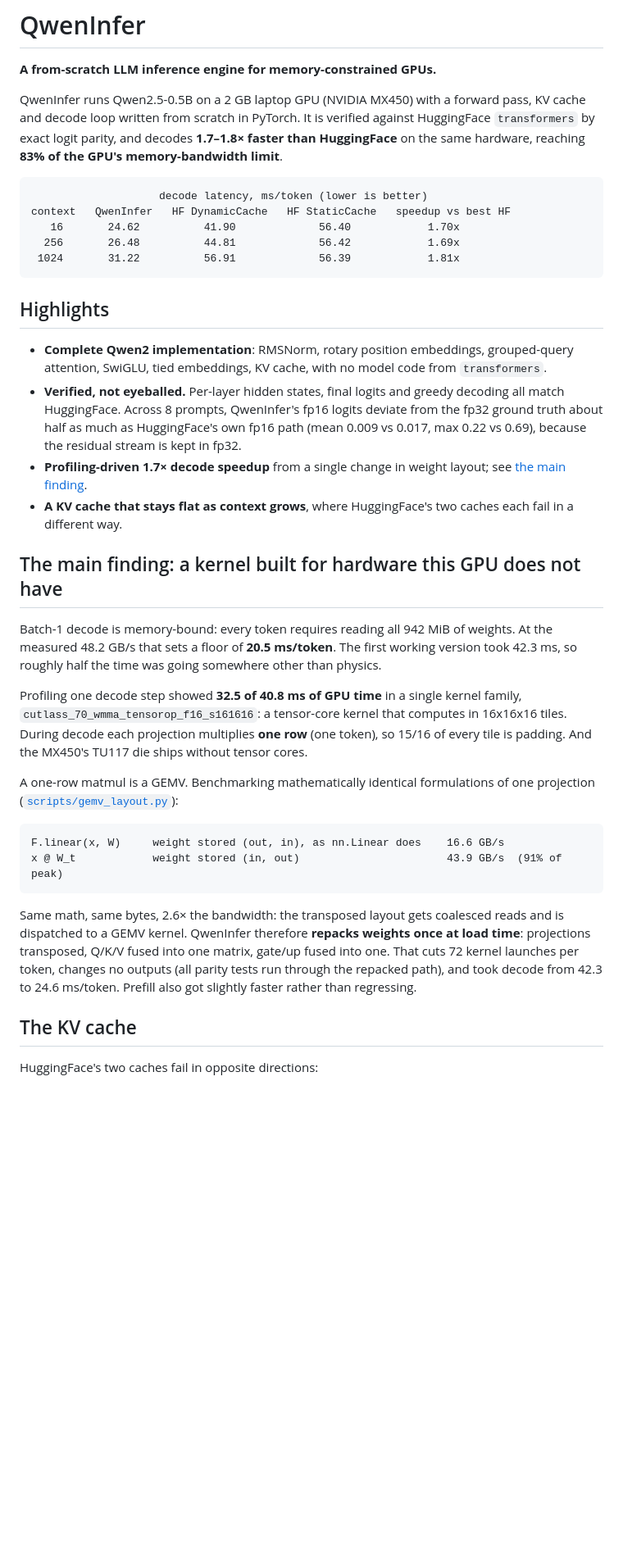
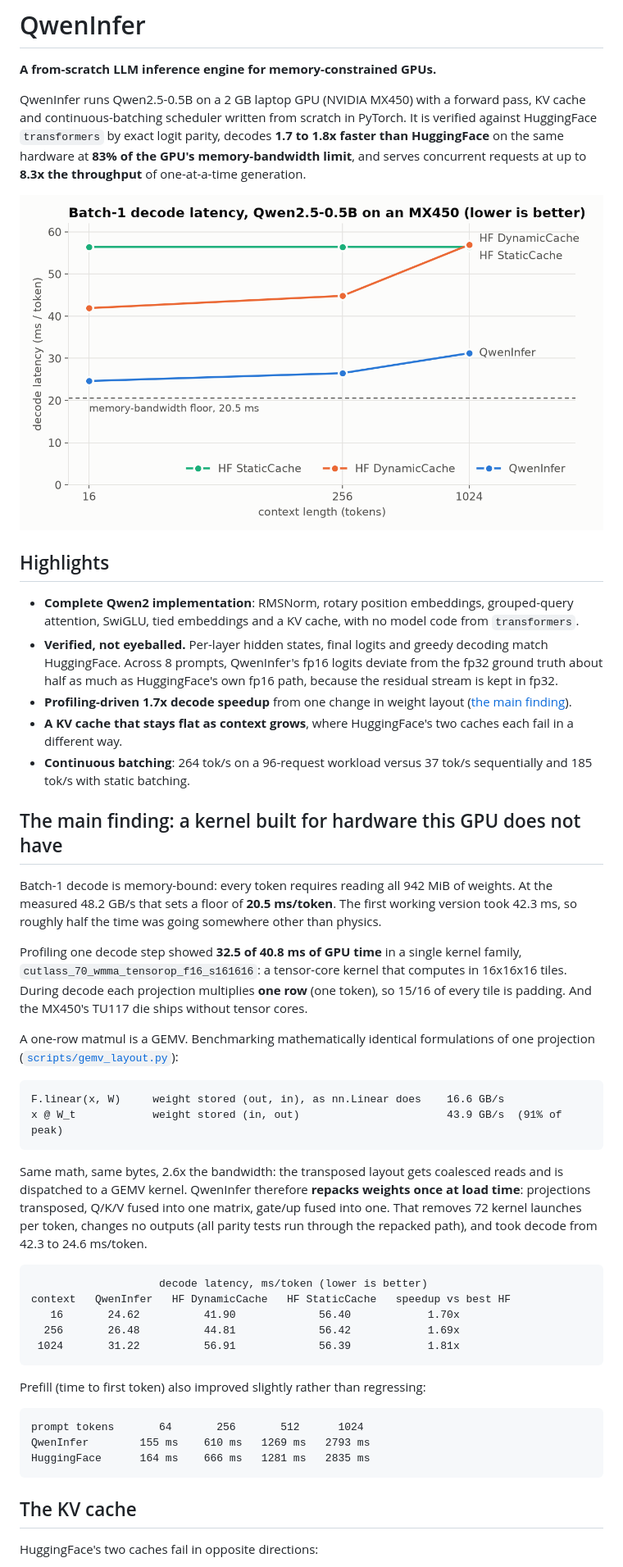
Before and after one commit to Anshtyagi1729/qwenInfer, a Markdown page: README.md, the part around one of its changes. Shown at 82% size. Rendered like a GitHub page; pictures changed too: results/decode_latency.png (added); blank space fills up the shorter version.

Commit message:
Add continuous batching engine, serving benchmarks and plots

````diff
--- a/README.md
+++ b/README.md
@@ -2,41 +2,37 @@
 
 **A from-scratch LLM inference engine for memory-constrained GPUs.**
 
-QwenInfer runs Qwen2.5-0.5B on a 2 GB laptop GPU (NVIDIA MX450) with a
-forward pass, KV cache and decode loop written from scratch in PyTorch. It is
-verified against HuggingFace `transformers` by exact logit parity, and decodes
-**1.7–1.8× faster than HuggingFace** on the same hardware, reaching **83% of the
-GPU's memory-bandwidth limit**.
+QwenInfer runs Qwen2.5-0.5B on a 2 GB laptop GPU (NVIDIA MX450) with a forward
+pass, KV cache and continuous-batching scheduler written from scratch in PyTorch.
+It is verified against HuggingFace `transformers` by exact logit parity, decodes
+**1.7 to 1.8x faster than HuggingFace** on the same hardware at **83% of the
+GPU's memory-bandwidth limit**, and serves concurrent requests at up to
+**8.3x the throughput** of one-at-a-time generation.
 
-```
-                    decode latency, ms/token (lower is better)
-context   QwenInfer   HF DynamicCache   HF StaticCache   speedup vs best HF
-   16       24.62          41.90             56.40            1.70x
-  256       26.48          44.81             56.42            1.69x
- 1024       31.22          56.91             56.39            1.81x
-```
+![Batch-1 decode latency](results/decode_latency.png)
 
 ## Highlights
 
 - **Complete Qwen2 implementation**: RMSNorm, rotary position embeddings,
-  grouped-query attention, SwiGLU, tied embeddings, KV cache, with no model code
-  from `transformers`.
+  grouped-query attention, SwiGLU, tied embeddings and a KV cache, with no model
+  code from `transformers`.
 - **Verified, not eyeballed.** Per-layer hidden states, final logits and greedy
-  decoding all match HuggingFace. Across 8 prompts, QwenInfer's fp16 logits
-  deviate from the fp32 ground truth about half as much as HuggingFace's own fp16
-  path (mean 0.009 vs 0.017, max 0.22 vs 0.69), because the residual stream is
-  kept in fp32.
-- **Profiling-driven 1.7× decode speedup** from a single change in weight
-  layout; see [the main finding](#the-main-finding-a-kernel-built-for-hardware-this-gpu-does-not-have).
+  decoding match HuggingFace. Across 8 prompts, QwenInfer's fp16 logits deviate
+  from the fp32 ground truth about half as much as HuggingFace's own fp16 path,
+  because the residual stream is kept in fp32.
+- **Profiling-driven 1.7x decode speedup** from one change in weight layout
+  ([the main finding](#the-main-finding-a-kernel-built-for-hardware-this-gpu-does-not-have)).
 - **A KV cache that stays flat as context grows**, where HuggingFace's two caches
   each fail in a different way.
+- **Continuous batching**: 264 tok/s on a 96-request workload versus 37 tok/s
+  sequentially and 185 tok/s with static batching.
 
 ## The main finding: a kernel built for hardware this GPU does not have
 
 Batch-1 decode is memory-bound: every token requires reading all 942 MiB of
 weights. At the measured 48.2 GB/s that sets a floor of **20.5 ms/token**. The
-first working version took 42.3 ms, so roughly half the time was going
-somewhere other than physics.
+first working version took 42.3 ms, so roughly half the time was going somewhere
+other than physics.
 
 Profiling one decode step showed **32.5 of 40.8 ms of GPU time** in a single
 kernel family, `cutlass_70_wmma_tensorop_f16_s161616`: a tensor-core kernel that
@@ -52,12 +48,28 @@ F.linear(x, W)     weight stored (out, in), as nn.Linear does    16.6 GB/s
 x @ W_t            weight stored (in, out)                       43.9 GB/s  (91% of peak)
 ```
 
-Same math, same bytes, 2.6× the bandwidth: the transposed layout gets coalesced
+Same math, same bytes, 2.6x the bandwidth: the transposed layout gets coalesced
 reads and is dispatched to a GEMV kernel. QwenInfer therefore **repacks weights
-once at load time**: projections transposed, Q/K/V fused into one matrix,
-gate/up fused into one. That cuts 72 kernel launches per token, changes no
-outputs (all parity tests run through the repacked path), and took decode from
-42.3 to 24.6 ms/token. Prefill also got slightly faster rather than regressing.
+once at load time**: projections transposed, Q/K/V fused into one matrix, gate/up
+fused into one. That removes 72 kernel launches per token, changes no outputs (all
+parity tests run through the repacked path), and took decode from 42.3 to
+24.6 ms/token.
+
+```
+                    decode latency, ms/token (lower is better)
+context   QwenInfer   HF DynamicCache   HF StaticCache   speedup vs best HF
+   16       24.62          41.90             56.40            1.70x
+  256       26.48          44.81             56.42            1.69x
+ 1024       31.22          56.91             56.39            1.81x
+```
+
+Prefill (time to first token) also improved slightly rather than regressing:
+
+```
+prompt tokens       64       256       512      1024
+QwenInfer        155 ms    610 ms   1269 ms   2793 ms
+HuggingFace      164 ms    666 ms   1281 ms   2835 ms
+```
 
 ## The KV cache
 
````
Also changed, not shown: other parts of README.md (+112 -45 lines), results/batch_scaling.png (added), results/serving.png (added), 10 other files.
